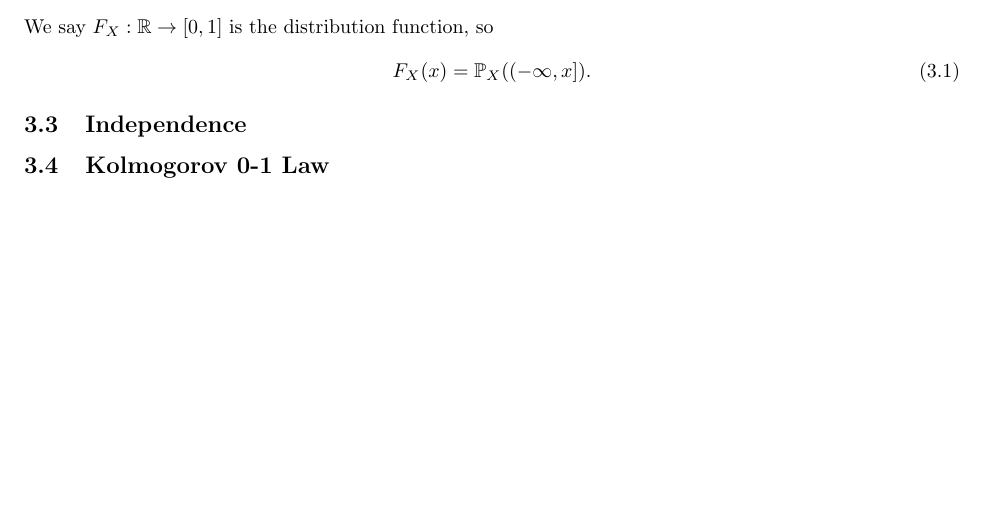
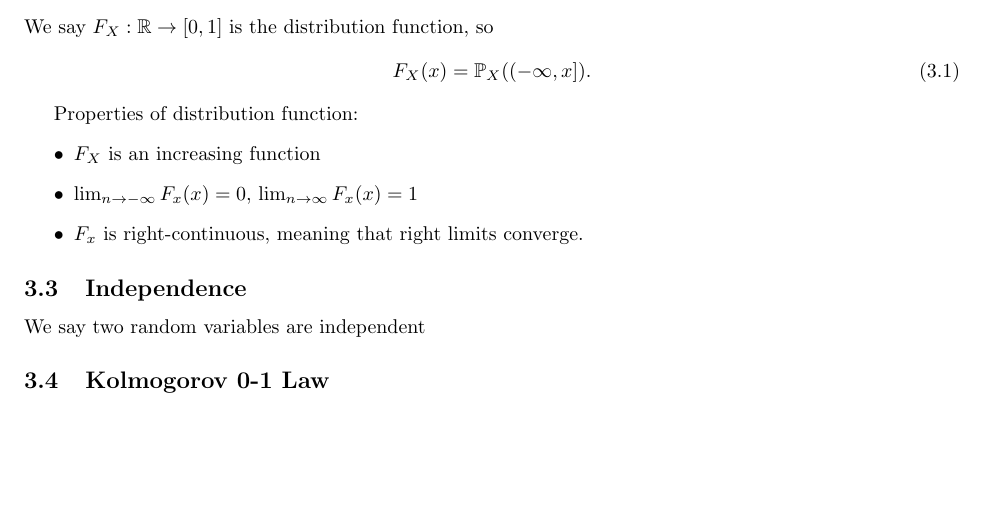
Before and after one commit to ErickLuu/Honours-Project-Notes, a LaTeX document (Notes/Measure theory/Probability Theory.tex): part of page 3 of 3, cut so that both start at the same text. Compiled offline with pdfLaTeX.

Commit message:
txs auto checkin

```diff
--- a/Notes/Measure theory/Probability Theory.tex
+++ b/Notes/Measure theory/Probability Theory.tex
@@ -197,8 +197,15 @@ We say $F_X : \mathbb{R} \rightarrow [0, 1]$ is the distribution function, so
 	F_X(x) = \mathbb{P}_X((-\infty, x]).
 \end{equation}
 
+Properties of distribution function:
+\begin{itemize}
+	\item $F_X$ is an increasing function
+	\item $\lim_{n \rightarrow -\infty} F_x(x) = 0$,  $\lim_{n \rightarrow \infty} F_x(x) = 1$
+	\item $F_x$ is right-continuous, meaning that right limits converge.
+\end{itemize}
+
 \subsection{Independence}
-
+We say two random variables are independent
 
 \subsection{Kolmogorov 0-1 Law}
 \end{document}
```
